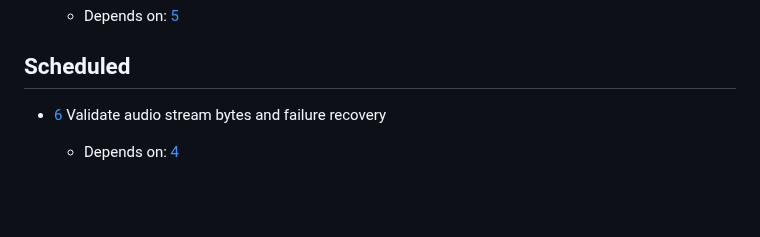
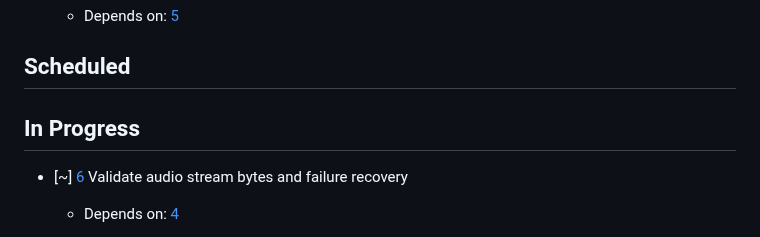
Before and after one commit to akaihola/dallape, a Markdown page: TASKS.md, the part around one of its changes. Rendered like a GitHub page; blank space fills up the shorter version.

Commit message:
docs(tasks): start HAI-6

```diff
--- a/TASKS.md
+++ b/TASKS.md
@@ -36,6 +36,8 @@ Rules for TASKS.md usage are at the bottom of the file.
 
 ## Scheduled
 
-- [6] Validate audio stream bytes and failure recovery
+## In Progress
+
+- [~] [6] Validate audio stream bytes and failure recovery
     - Depends on: [4]
 
```
Also changed, not shown: other parts of TASKS.md (+1 -3 lines).
